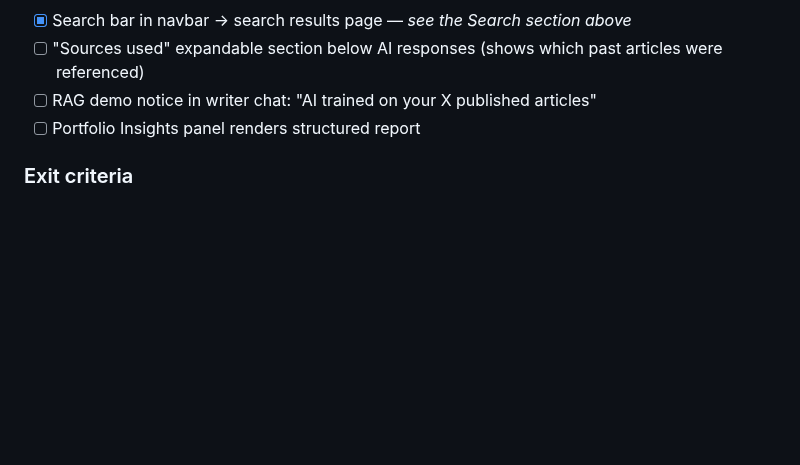
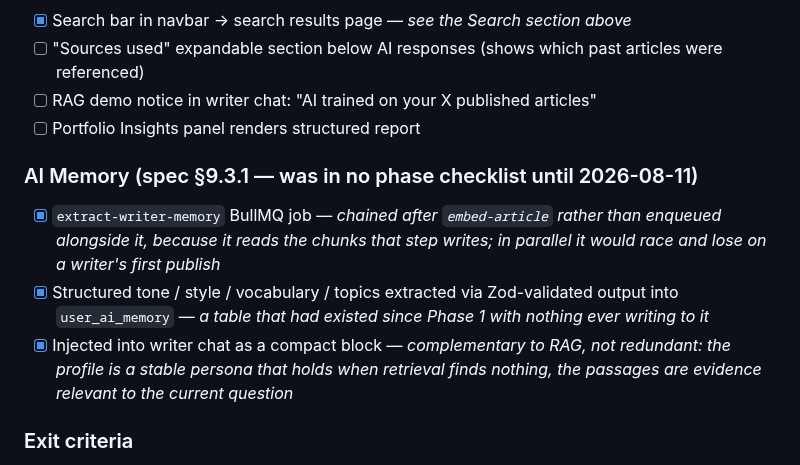
Before and after one commit to inkwell-dev/spec.inkwell.ai, a Markdown page: 0-phase-plan.md, the part around the change. Drawn GitHub-style; blank space fills up the shorter version.

Commit message:
docs: record the writer memory extraction job
Specified in 5-ai-design §9.3.1 and listed in 8-devops, but it appeared
in no phase checklist — it had fallen between Phase 2 and Phase 4. Now
built and recorded, including why it chains after embedding rather than
running alongside it.

```diff
--- a/0-phase-plan.md
+++ b/0-phase-plan.md
@@ -500,6 +500,11 @@ Same pattern as Phases Q and I: the surfaces looked finished, and the gaps were
 - [ ] RAG demo notice in writer chat: "AI trained on your X published articles"
 - [ ] Portfolio Insights panel renders structured report
 
+### AI Memory (spec §9.3.1 — was in no phase checklist until 2026-08-11)
+- [x] `extract-writer-memory` BullMQ job — *chained after `embed-article` rather than enqueued alongside it, because it reads the chunks that step writes; in parallel it would race and lose on a writer's first publish*
+- [x] Structured tone / style / vocabulary / topics extracted via Zod-validated output into `user_ai_memory` — *a table that had existed since Phase 1 with nothing ever writing to it*
+- [x] Injected into writer chat as a compact block — *complementary to RAG, not redundant: the profile is a stable persona that holds when retrieval finds nothing, the passages are evidence relevant to the current question*
+
 ### Exit criteria
 - [ ] Publish 5+ articles with distinct topics/vocabulary
 - [ ] **Writer demo**: AI chat generates a new article that demonstrably uses retrieved vocabulary and style
```
